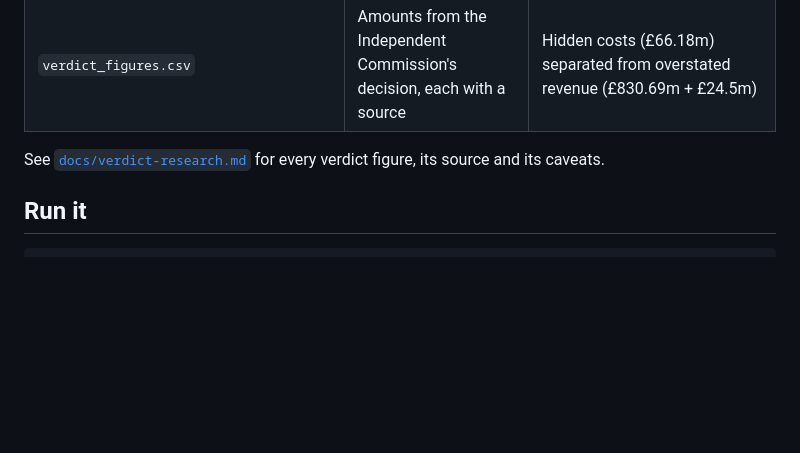
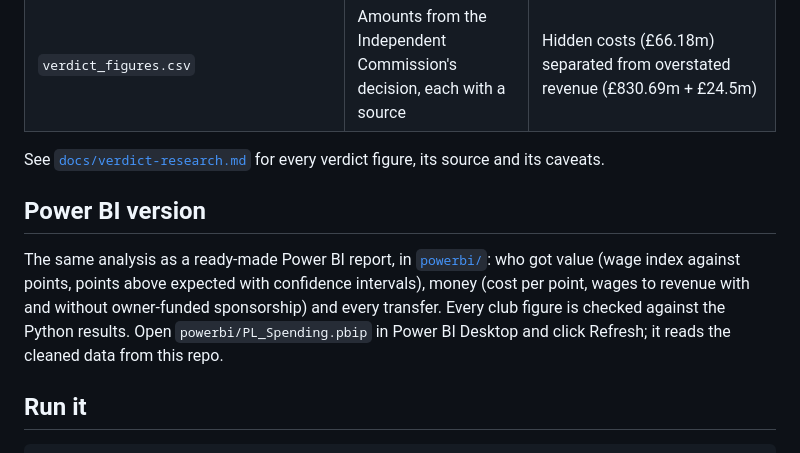
Before and after one commit to QaisBello/pl-spending-efficiency, a Markdown page: README.md, the part around the change. GitHub-like rendering; blank space fills up the shorter version.

````diff
--- a/README.md
+++ b/README.md
@@ -46,6 +46,10 @@ All sources are kept as collected in `data/raw/`. `src/clean.py` turns them into
 
 See [`docs/verdict-research.md`](docs/verdict-research.md) for every verdict figure, its source and its caveats.
 
+## Power BI version
+
+The same analysis as a ready-made Power BI report, in [`powerbi/`](powerbi/): who got value (wage index against points, points above expected with confidence intervals), money (cost per point, wages to revenue with and without owner-funded sponsorship) and every transfer. Every club figure is checked against the Python results. Open `powerbi/PL_Spending.pbip` in Power BI Desktop and click Refresh; it reads the cleaned data from this repo.
+
 ## Run it
 
 ```bash
````
